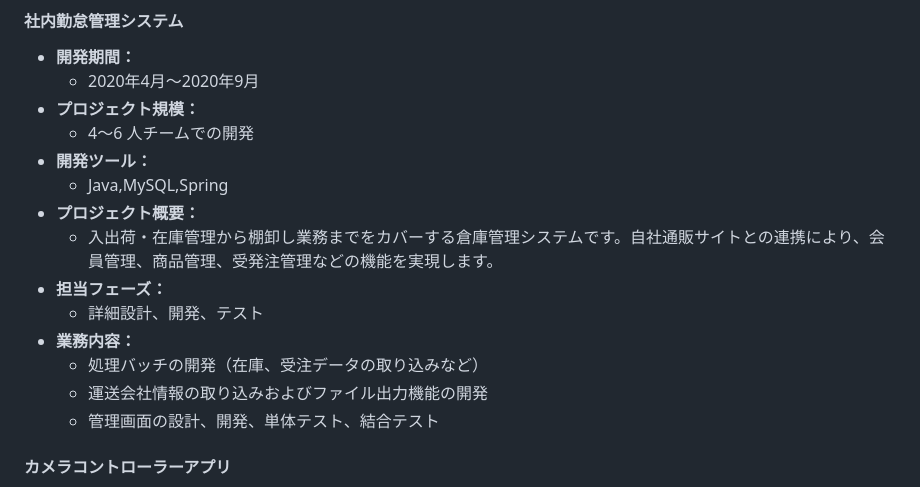
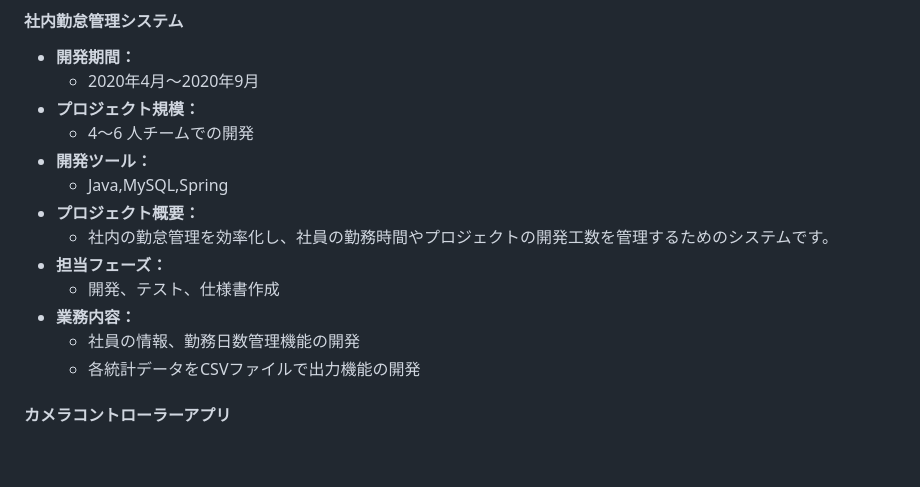
Before and after one commit to djydjy333/djydjy333.github.io, a Markdown page: README.md, the part around the change. Rendered like a GitHub page; blank space fills up the shorter version.

```diff
--- a/README.md
+++ b/README.md
@@ -136,13 +136,12 @@
 - **開発ツール：**
     - Java,MySQL,Spring
 - **プロジェクト概要：**
-    - 入出荷・在庫管理から棚卸し業務までをカバーする倉庫管理システムです。自社通販サイトとの連携により、会員管理、商品管理、受発注管理などの機能を実現します。
+    - 社内の勤怠管理を効率化し、社員の勤務時間やプロジェクトの開発工数を管理するためのシステムです。
 - **担当フェーズ：**
-    - 詳細設計、開発、テスト
+    - 開発、テスト、仕様書作成
 - **業務内容：**
-    - 処理バッチの開発（在庫、受注データの取り込みなど）
-    - 運送会社情報の取り込みおよびファイル出力機能の開発
-    - 管理画面の設計、開発、単体テスト、結合テスト
+    - 社員の情報、勤務日数管理機能の開発
+    - 各統計データをCSVファイルで出力機能の開発
 
 #### カメラコントローラーアプリ
 - **プロジェクトのURL：**
```
